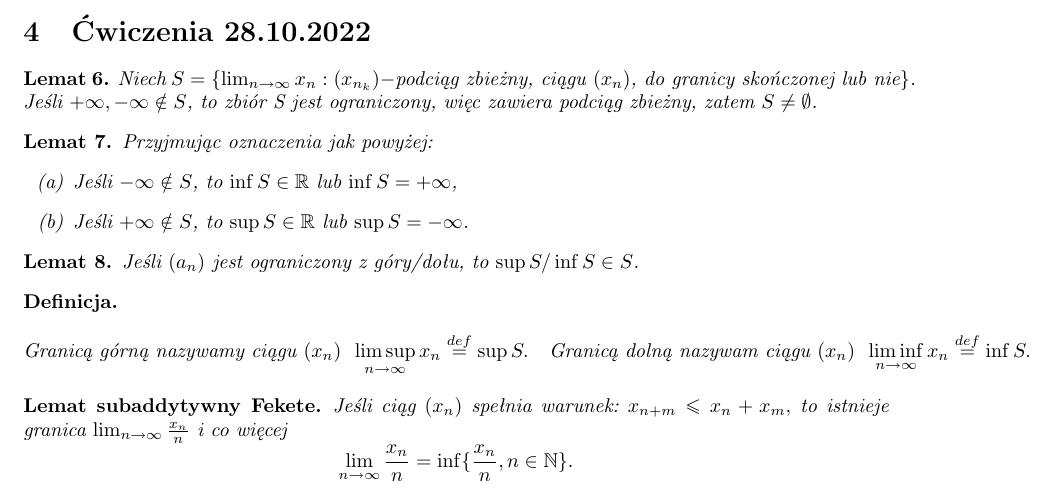
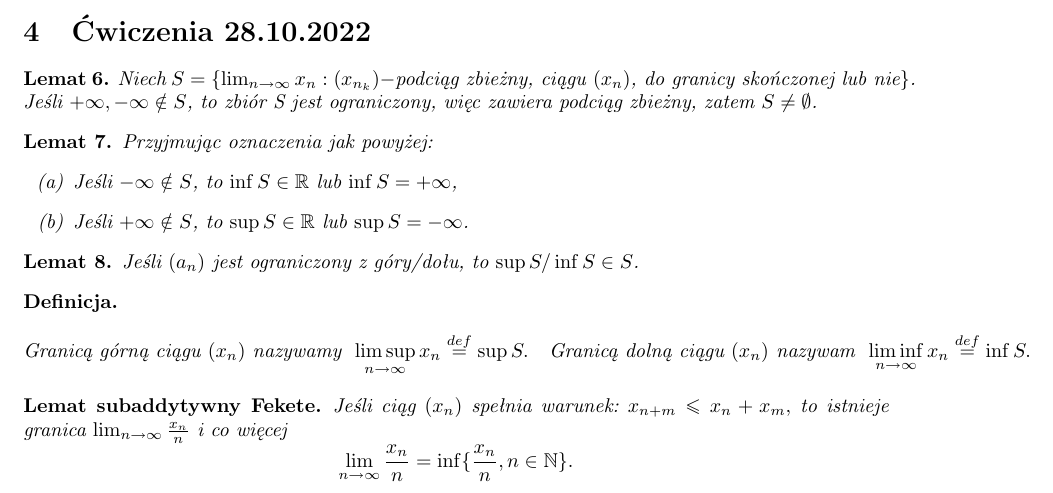
Before and after one commit to Maher-Szalal-Chasz-Baz/Analiza, a LaTeX document (twierdzenia.tex): part of page 2 of 2, cut so that both start at the same text. Compiled offline with pdfLaTeX.

Commit message:
poprawka do 28.10

```diff
--- a/twierdzenia.tex
+++ b/twierdzenia.tex
@@ -144,8 +144,8 @@ Przyjmując oznaczenia jak powyżej:
 
 \begin{definition} %granica górna i dolna
     \begin{flalign*}
-        \text{Granicą górną nazywamy ciągu $(x_n)$}\enspace \lis{x_n}\stackrel{def}{=}\sup{S}.\quad
-        \text{Granicą dolną nazywam ciągu $(x_n)$}\enspace \lii{x_n}\stackrel{def}{=}\inf{S}.
+        \text{Granicą górną ciągu $(x_n)$ nazywamy}\enspace \lis{x_n}\stackrel{def}{=}\sup{S}.\quad
+        \text{Granicą dolną ciągu $(x_n)$ nazywam}\enspace \lii{x_n}\stackrel{def}{=}\inf{S}.
     \end{flalign*}
 \end{definition}
 
```
Also changed, not shown: twierdzenia.pdf.
